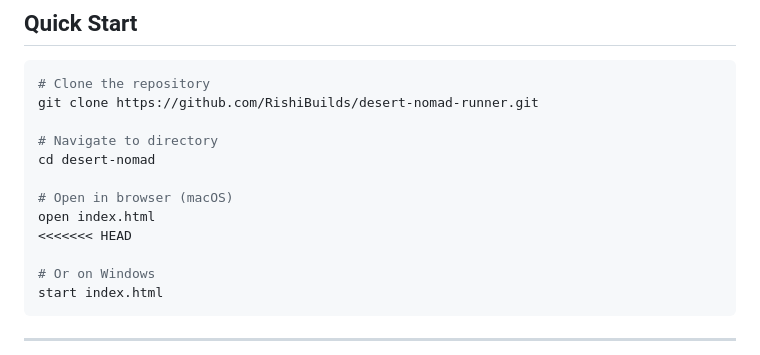
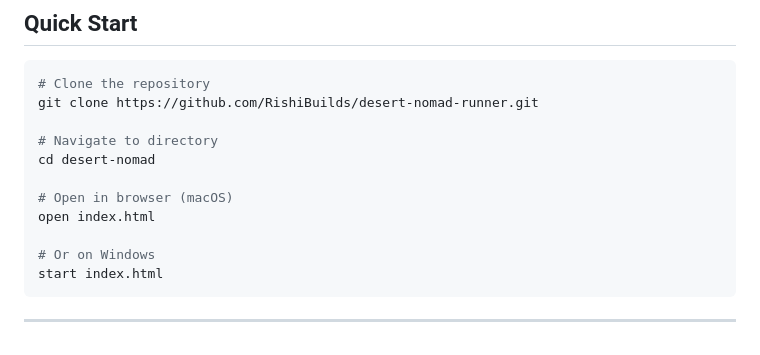
Before and after one commit to RishiBuilds/desert-nomad-runner, a Markdown page: README.md, the part around the change. GitHub-like rendering.

```diff
--- a/README.md
+++ b/README.md
@@ -158,7 +158,6 @@ cd desert-nomad
 
 # Open in browser (macOS)
 open index.html
-<<<<<<< HEAD
 
 # Or on Windows
 start index.html
```
